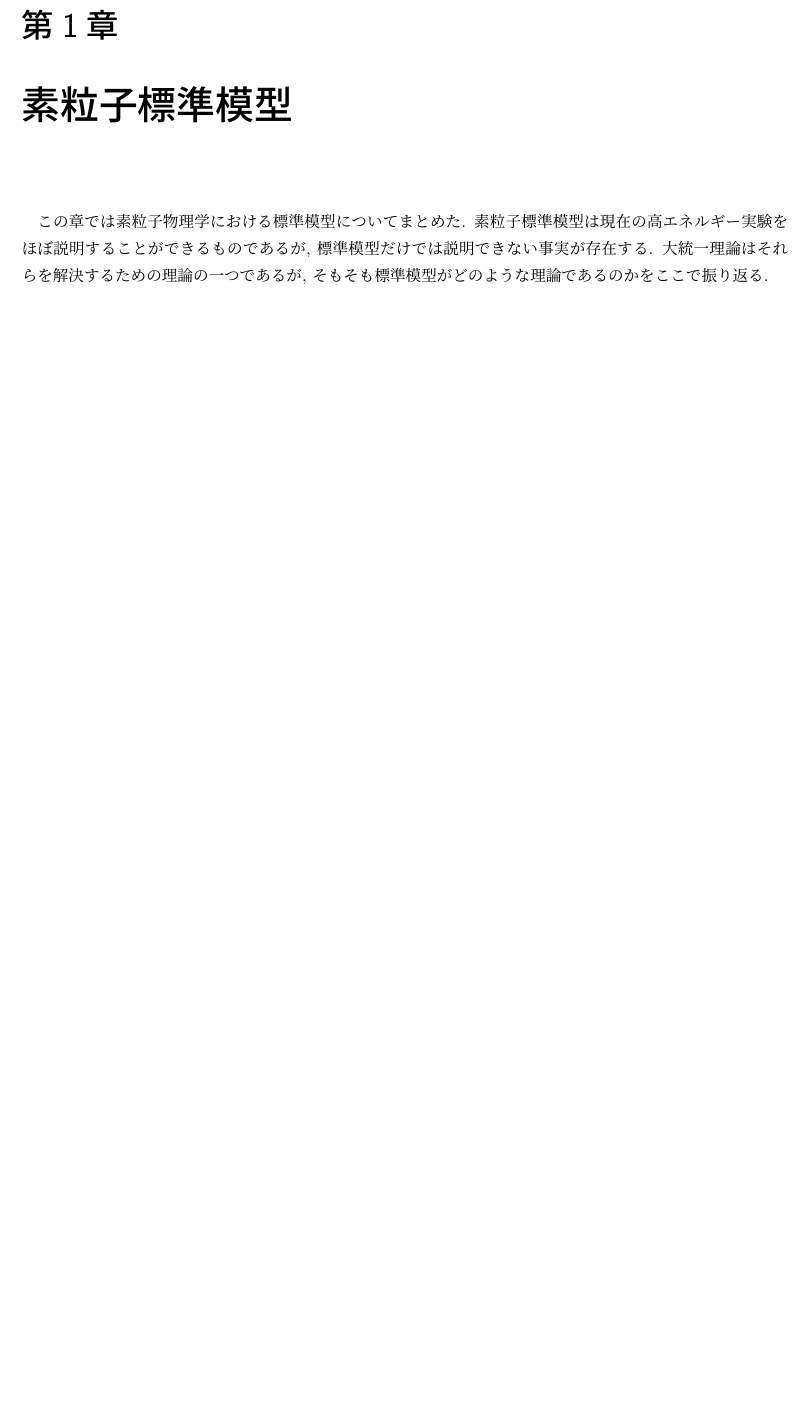
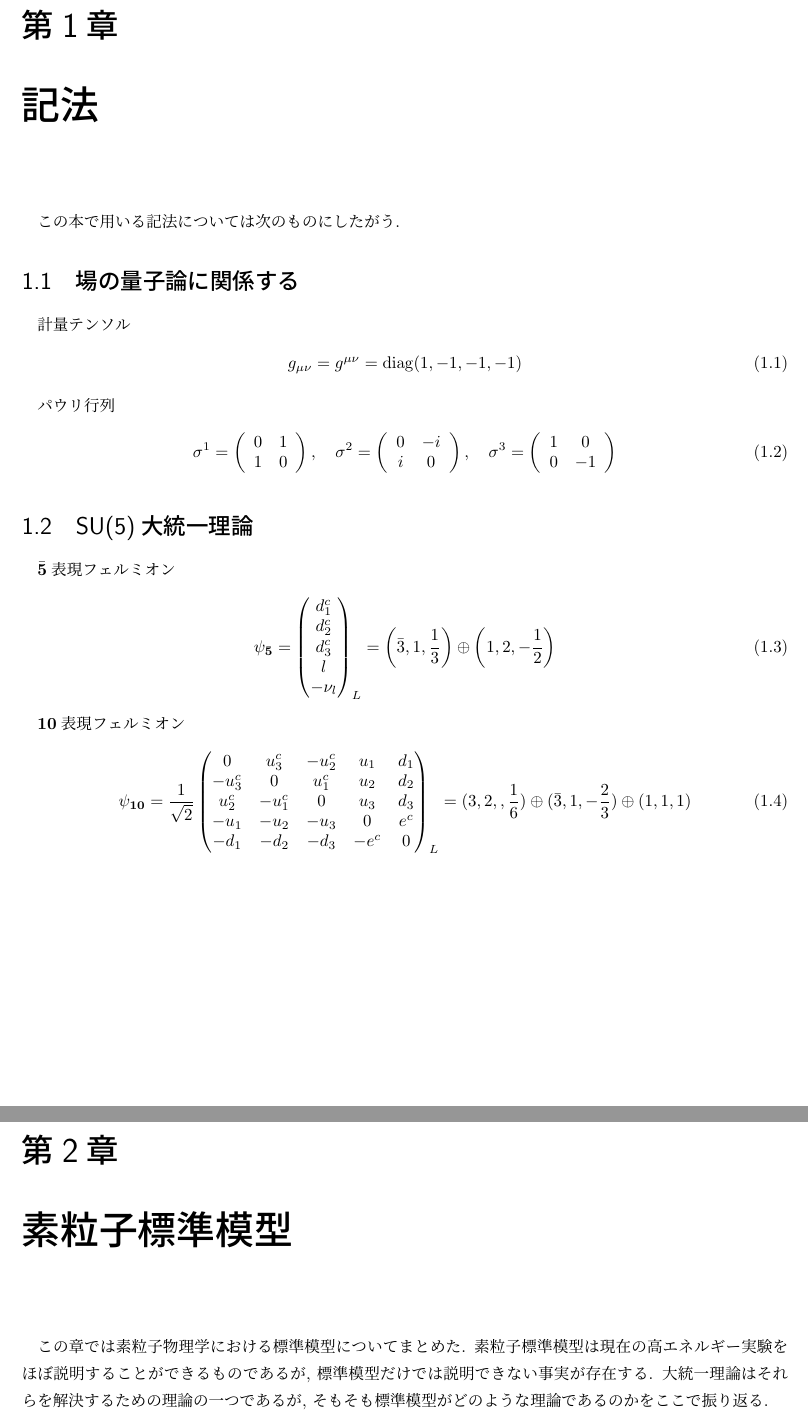
Before and after one commit to Crick0727/SU5GUT_Notebook, a LaTeX document (main.tex): part of page 4 of 46 before the commit and two parts of pages 5 and 6 of 48 after it, the two joined at a grey line, cut so that both start at the same text, the shorter picture padded with empty space. Compiled offline with upLaTeX and dvipdfmx.

Commit message:
modify comments

```diff
--- a/main.tex
+++ b/main.tex
@@ -93,13 +93,11 @@
 % ----- 1st part -----
 %\part{教科書の部分}
 
-%\chapter{記法}
-%\input{notations.tex}
+\chapter{記法}
+\input{notations.tex}
 
 \chapter{素粒子標準模型}
 \input{Standard_Model.tex}
-
-%\chapter{素粒子標準模型では説明できない物理}
 \input{SM_problems.tex}
 
 \section{ニュートリノ質量}
```
Also changed, not shown: main.tex (4 more changed lines).
